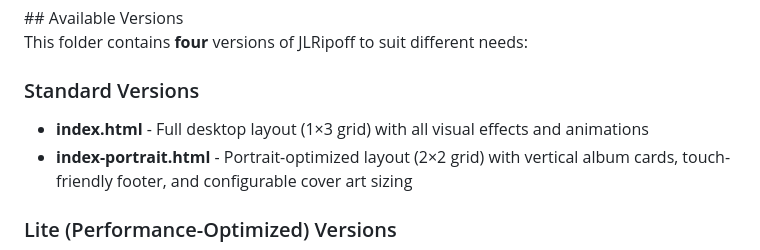
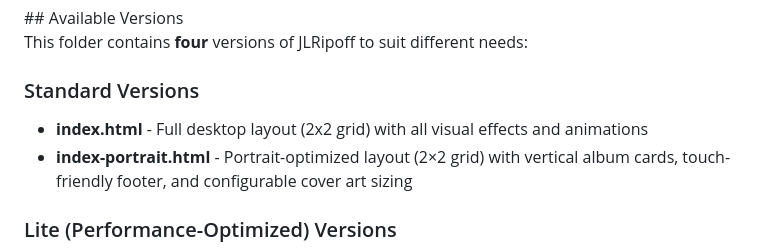
Before and after one commit to SmedleyB/FruitySpot, a Markdown page: JLRipoff-connect/README.md, the part around the change. Drawn GitHub-style.

Commit message:
Correct index.html grid layout description
Updated the description of the standard version index.html to reflect the change from a 1x3 grid to a 2x2 grid.

```diff
--- a/JLRipoff-connect/README.md
+++ b/JLRipoff-connect/README.md
@@ -25,7 +25,7 @@ Reference FruitySpot readme (https://github.com/SmedleyB/FruitySpot/blob/main/Fr
 This folder contains **four** versions of JLRipoff to suit different needs:
 
 ### Standard Versions
-- **index.html** - Full desktop layout (1×3 grid) with all visual effects and animations
+- **index.html** - Full desktop layout (2x2 grid) with all visual effects and animations
 - **index-portrait.html** - Portrait-optimized layout (2×2 grid) with vertical album cards, touch-friendly footer, and configurable cover art sizing
 
 ### Lite (Performance-Optimized) Versions
```
